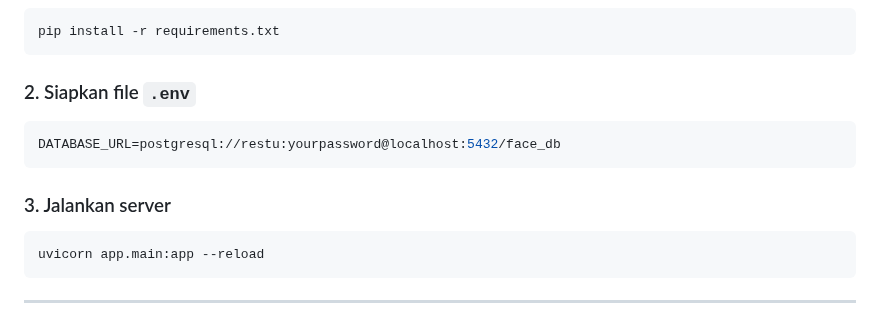
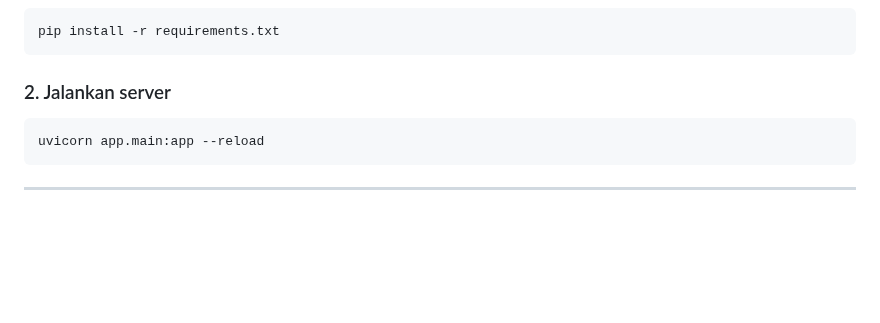
Before and after one commit to RestuAgilYA/FaceRecognitionApp-Arcface, a Markdown page: Readme.md, the part around the change. Drawn GitHub-style; blank space fills up the shorter version.

````diff
--- a/Readme.md
+++ b/Readme.md
@@ -118,13 +118,7 @@ docker run -p 8000:8000 --env-file .env -v "%cd%\models:/app/models" restuagilya
 pip install -r requirements.txt
 ```
 
-### 2. Siapkan file `.env`
-
-```env
-DATABASE_URL=postgresql://restu:yourpassword@localhost:5432/face_db
-```
-
-### 3. Jalankan server
+### 2. Jalankan server
 
 ```bash
 uvicorn app.main:app --reload
````
